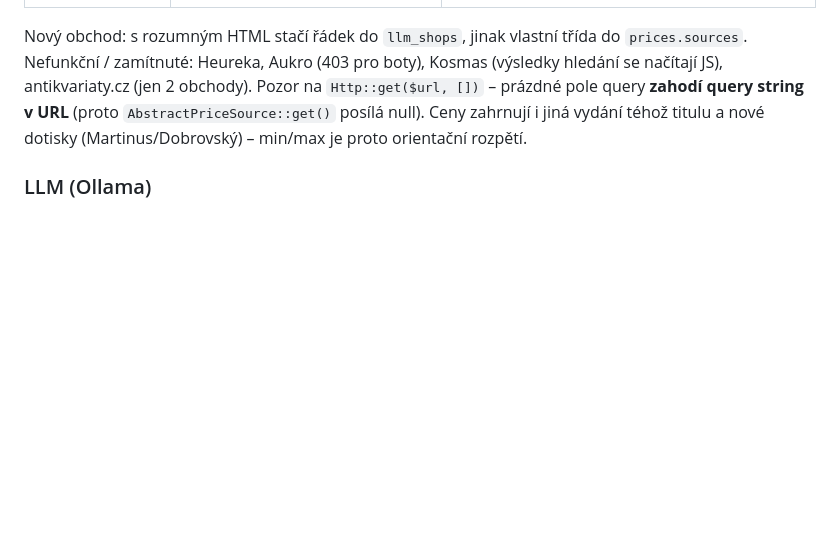
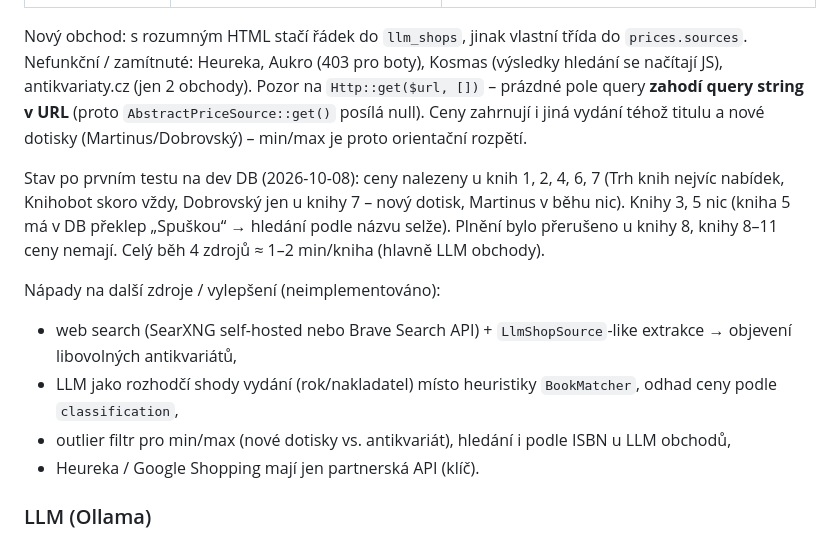
Before and after one commit to okenagod/knihozrout, a Markdown page: CLAUDE.md, the part around the change. Drawn GitHub-style; blank space fills up the shorter version.

```diff
--- a/CLAUDE.md
+++ b/CLAUDE.md
@@ -96,6 +96,16 @@ Nefunkční / zamítnuté: Heureka, Aukro (403 pro boty), Kosmas (výsledky hled
 Pozor na `Http::get($url, [])` – prázdné pole query **zahodí query string v URL** (proto `AbstractPriceSource::get()` posílá null).
 Ceny zahrnují i jiná vydání téhož titulu a nové dotisky (Martinus/Dobrovský) – min/max je proto orientační rozpětí.
 
+Stav po prvním testu na dev DB (2026-10-08): ceny nalezeny u knih 1, 2, 4, 6, 7 (Trh knih nejvíc nabídek, Knihobot skoro vždy,
+Dobrovský jen u knihy 7 – nový dotisk, Martinus v běhu nic). Knihy 3, 5 nic (kniha 5 má v DB překlep „Spuškou“ → hledání
+podle názvu selže). Plnění bylo přerušeno u knihy 8, knihy 8–11 ceny nemají. Celý běh 4 zdrojů ≈ 1–2 min/kniha (hlavně LLM obchody).
+
+Nápady na další zdroje / vylepšení (neimplementováno):
+- web search (SearXNG self-hosted nebo Brave Search API) + `LlmShopSource`-like extrakce → objevení libovolných antikvariátů,
+- LLM jako rozhodčí shody vydání (rok/nakladatel) místo heuristiky `BookMatcher`, odhad ceny podle `classification`,
+- outlier filtr pro min/max (nové dotisky vs. antikvariát), hledání i podle ISBN u LLM obchodů,
+- Heureka / Google Shopping mají jen partnerská API (klíč).
+
 ### LLM (Ollama)
 
 - `LlmConnector` je obecný – používej ho i na další úlohy (ne jen knihy). Obrázky se předávají jako binární
```
Also changed, not shown: README.md (+19 -3 lines).
